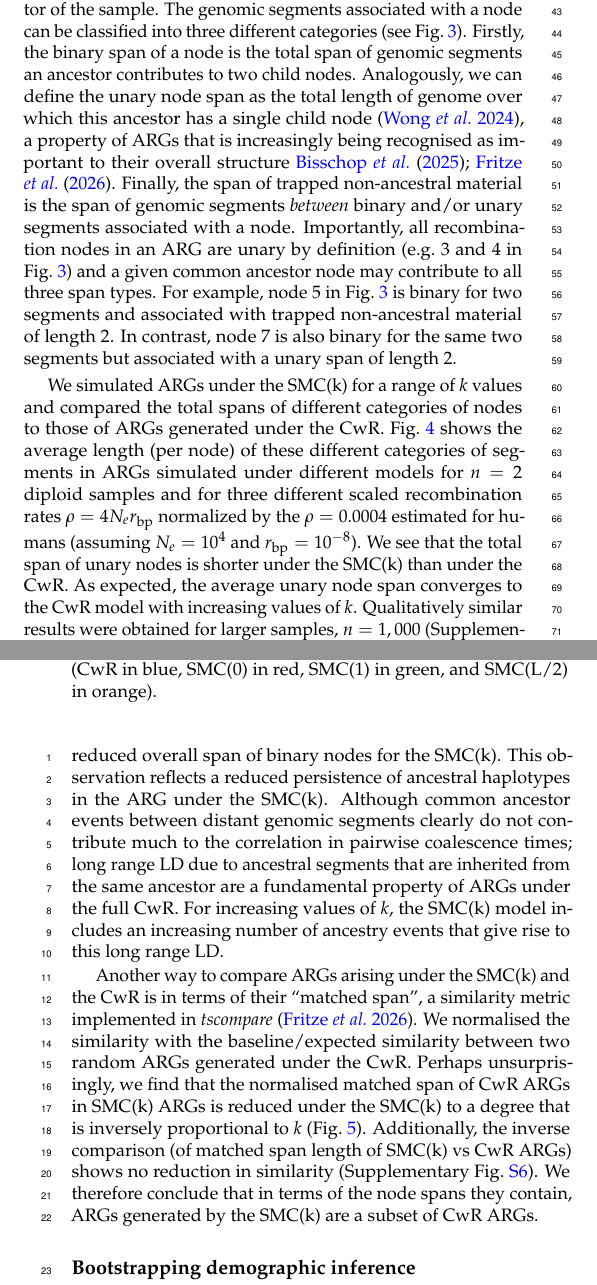
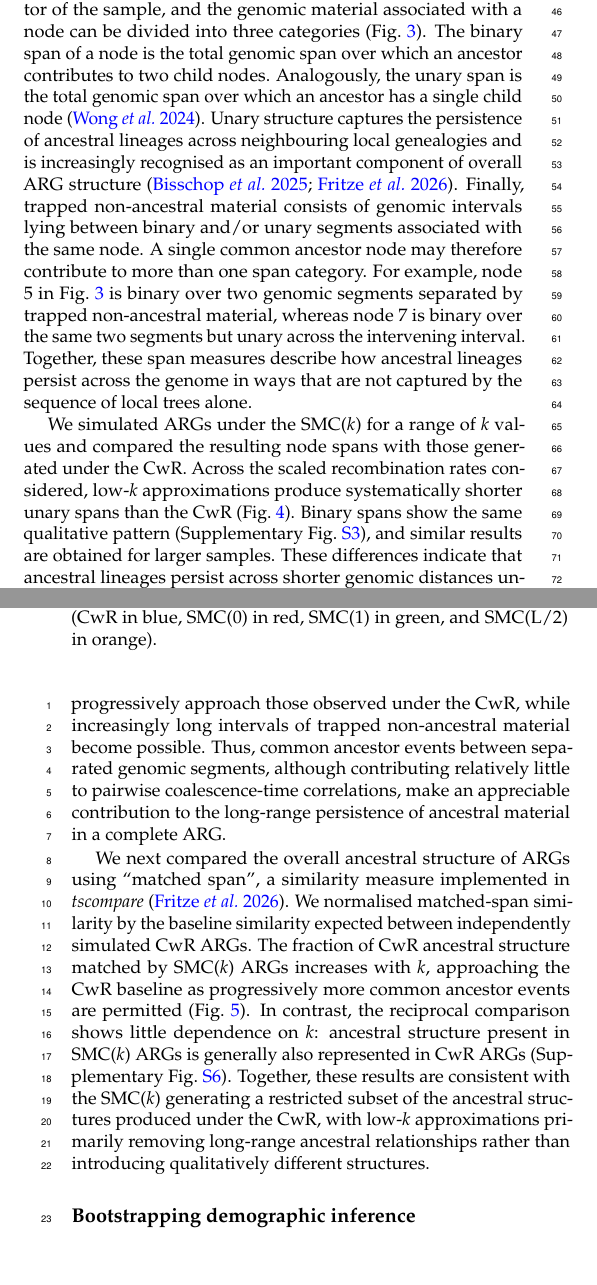
Before and after one commit to hossam26644/SMC-k-paper, a LaTeX document (paper.tex): two parts of the columns of pages 3 and 4 of 9, joined at a grey line, cut so that both start at the same text, the shorter picture padded with empty space. Compiled offline with pdfLaTeX.

Commit message:
Pass through SMC comparison section

```diff
--- a/paper.tex
+++ b/paper.tex
@@ -311,3 +316,35 @@ be more efficient.
 
+Each node in an ARG corresponds to a unique genetic ancestor of the sample, and
+the genomic material associated with a node can be divided into three
+categories (Fig.~\ref{fig:illustration2}). The binary span of a node is the
+total genomic span over which an ancestor contributes to two child nodes.
+Analogously, the unary span is the total genomic span over which an ancestor
+has a single child node \citep{wong_general_2024}. Unary structure captures
+the persistence of ancestral lineages across neighbouring local genealogies
+and is increasingly recognised as an important component of overall ARG
+structure
+\citep{bisschop_likelihoods_2025,fritze2026forest}. Finally, trapped
+non-ancestral material consists of genomic intervals lying between binary
+and/or unary segments associated with the same node. A single common ancestor
+node may therefore contribute to more than one span category. For example,
+node 5 in Fig.~\ref{fig:illustration2} is binary over two genomic segments
+separated by trapped non-ancestral material, whereas node 7 is binary over the
+same two segments but unary across the intervening interval. Together, these
+span measures describe how ancestral lineages persist across the genome in
+ways that are not captured by the sequence of local trees alone.
 
+We simulated ARGs under the SMC($k$) for a range of $k$ values and compared the
+resulting node spans with those generated under the CwR. Across the scaled
+recombination rates considered, low-$k$ approximations produce systematically
+shorter unary spans than the CwR
+(Fig.~\ref{fig:stacked_bar}). Binary spans show the same qualitative pattern
+(Supplementary Fig.~\ref{fig:avg_l2_log}), and similar results are obtained for
+larger samples. These differences indicate that ancestral lineages persist
+across shorter genomic distances under the SMC($k$). As $k$ increases, both
+unary and binary spans progressively approach those observed under the CwR,
+while increasingly long intervals of trapped non-ancestral material become
+possible. Thus, common ancestor events between separated genomic segments,
+although contributing relatively little to pairwise coalescence-time
+correlations, make an appreciable contribution to the long-range persistence
+of ancestral material in a complete ARG.
 
@@ -328,54 +351,17 @@ detailed information about linkage.
-Each node in an ARG corresponds to a unique genetic ancestor of the sample. The
-genomic segments associated with a node can be classified into three different
-categories (see Fig.~\ref{fig:illustration2}). Firstly, the binary span of a
-node is the total span of genomic segments an ancestor contributes to two
-child nodes. Analogously, we can define the unary node span as the total
-length of genome over which this ancestor has a single child
-node~\citep{wong_general_2024}, a property of ARGs that is increasingly
-being recognised as important to their overall
-structure~\cite{bisschop_likelihoods_2025,fritze2026forest}.
-Finally, the span of trapped non-ancestral material
-is the span of genomic segments \textit{between} binary and/or unary segments
-associated with a node. Importantly, all recombination nodes in an ARG are
-unary by definition (e.g.\ 3 and 4 in Fig.~\ref{fig:illustration2}) and a
-given common ancestor node may contribute to all three span types. For example,
-node 5 in Fig.~\ref{fig:illustration2} is binary for two segments and
-associated with trapped non-ancestral material of length 2. In contrast, node 7
-is also binary for the same two segments but associated with a unary span of
-length 2.
-
-We simulated ARGs under the SMC(k) for a range of $k$ values and compared the
-total spans of different categories of nodes to those of ARGs generated under
-the CwR. Fig.~\ref{fig:stacked_bar} shows the average length (per node) of
-these different categories of segments in ARGs simulated under different models
-for $n=2$ diploid samples and for three different scaled recombination rates
-$\rho = 4 N_e r_\mathrm{bp}$ normalized by the $\rho = 0.0004$ estimated for
-humans (assuming $N_e =10^4$ and $r_\mathrm{bp}= 10^{-8}$). We see that the
-total span of unary nodes is shorter under the SMC(k) than under the CwR. As
-expected, the average unary node span converges to the CwR model with
-increasing values of $k$. Qualitatively similar results were obtained for
-larger samples, $n=1,000$ (Supplementary Fig.~\ref{fig:avg_l2_log}).
-Supplementary Fig.~\ref{fig:avg_l2_log} shows a similar trend of reduced
-overall span of binary nodes for the SMC(k). This observation reflects a
-reduced persistence of ancestral haplotypes in the ARG under the SMC(k).
-Although common ancestor events between distant genomic segments clearly do not
-contribute much to the correlation in pairwise coalescence times; long range LD
-due to ancestral segments that are inherited from the same ancestor are a
-fundamental property of ARGs under the full CwR. For increasing values of $k$,
-the SMC(k) model includes an increasing number of ancestry events that give
-rise to this long range LD.
-
-Another way to compare ARGs arising under the SMC(k) and the CwR is in terms of
-their ``matched span'', a similarity metric implemented in \textit{tscompare}
-\citep{fritze2026forest}. We normalised the similarity with the
-baseline/expected similarity between two random ARGs generated under the CwR.
-Perhaps unsurprisingly, we find that the normalised matched span of CwR ARGs in
-SMC(k) ARGs is reduced under the SMC(k) to a degree that is inversely
-proportional to $k$ (Fig.\ \ref{fig:ts_inverse_matched_span}). Additionally,
-the inverse comparison (of matched span length of SMC(k) vs CwR ARGs) shows no
-reduction in similarity (Supplementary Fig.\ \ref{fig:ts_matched_span}). We
-therefore conclude that in terms of the node spans they contain, ARGs generated
-by the SMC(k) are a subset of CwR ARGs.
+We next compared the overall ancestral structure of ARGs using ``matched
+span'', a similarity measure implemented in \textit{tscompare}
+\citep{fritze2026forest}. We normalised matched-span similarity by the
+baseline similarity expected between independently simulated CwR ARGs. The
+fraction of CwR ancestral structure matched by SMC($k$) ARGs increases with
+$k$, approaching the CwR baseline as progressively more common ancestor events
+are permitted (Fig.~\ref{fig:ts_inverse_matched_span}). In contrast, the
+reciprocal comparison shows little dependence on $k$: ancestral structure
+present in SMC($k$) ARGs is generally also represented in CwR ARGs
+(Supplementary Fig.~\ref{fig:ts_matched_span}). Together, these results are
+consistent with the SMC($k$) generating a restricted subset of the ancestral
+structures produced under the CwR, with low-$k$ approximations primarily
+removing long-range ancestral relationships rather than introducing
+qualitatively different structures.
 
 \begin{figure}[t] \centering
 \includegraphics[width=\linewidth]{figures/average_hulls_2samples_segments_stacked_bar.pdf}
```
Also changed, not shown: paper.tex (35 more changed lines).
